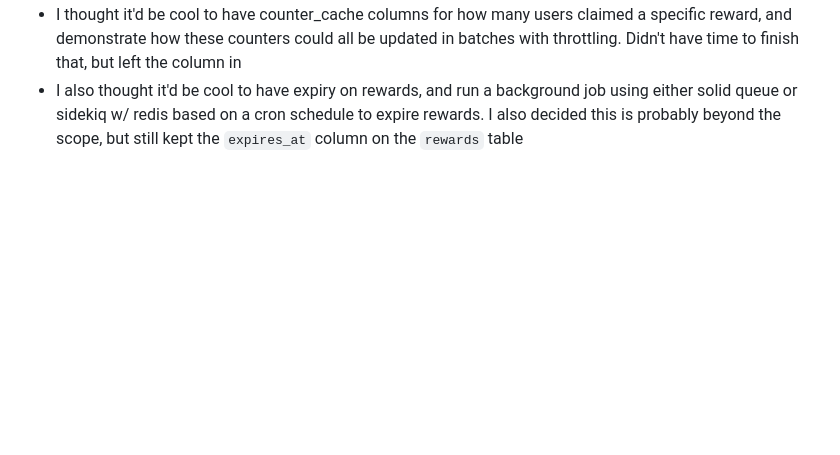
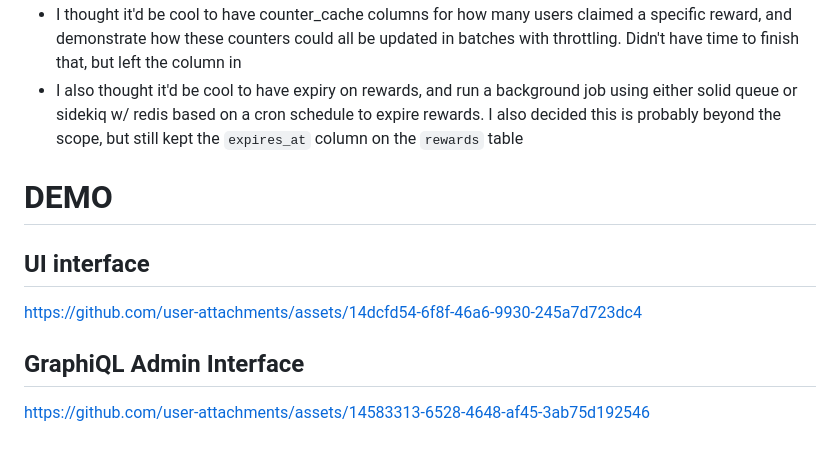
Before and after one commit to Kosmin/rewardmanager, a Markdown page: README.md, the part around the change. Drawn GitHub-style; blank space fills up the shorter version.

```diff
--- a/README.md
+++ b/README.md
@@ -59,3 +59,17 @@ _used to allow running the db, the back-end and the front-end via minikube, in o
 - realtime file sync updates in skaffold are not always working as expected
 - I thought it'd be cool to have counter_cache columns for how many users claimed a specific reward, and demonstrate how these counters could all be updated in batches with throttling. Didn't have time to finish that, but left the column in
 - I also thought it'd be cool to have expiry on rewards, and run a background job using either solid queue or sidekiq w/ redis based on a cron schedule to expire rewards. I also decided this is probably beyond the scope, but still kept the `expires_at` column on the `rewards` table
+
+# DEMO
+
+## UI interface
+
+
+https://github.com/user-attachments/assets/14dcfd54-6f8f-46a6-9930-245a7d723dc4
+
+
+## GraphiQL Admin Interface
+
+
+
+https://github.com/user-attachments/assets/14583313-6528-4648-af45-3ab75d192546
```
